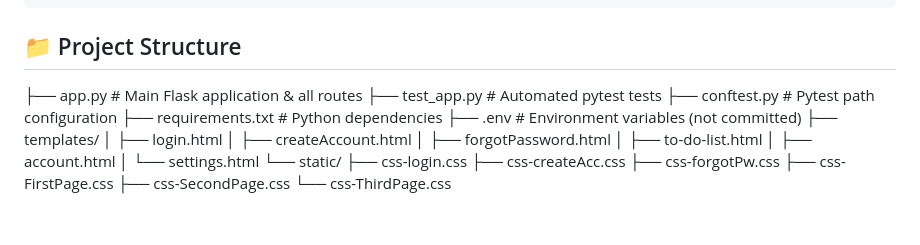
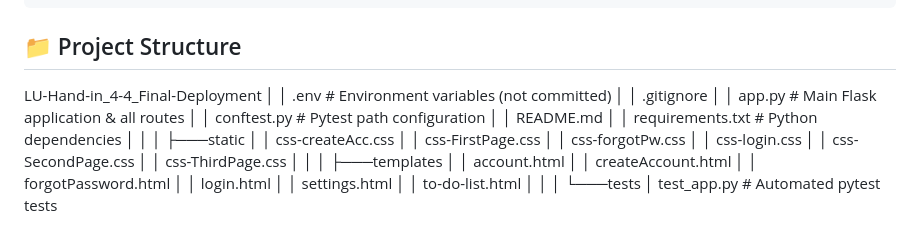
Before and after one commit to anthony03-tech/Web_Technologies_Basics-Hand_in-4, a Markdown page: README.md, the part around the change. Rendered like a GitHub page.

Commit message:
updated File Structure

```diff
--- a/README.md
+++ b/README.md
@@ -104,22 +104,29 @@ gunicorn app:app
 
 ## 📁 Project Structure
 
-├── app.py                  # Main Flask application & all routes
-├── test_app.py             # Automated pytest tests
-├── conftest.py             # Pytest path configuration
-├── requirements.txt        # Python dependencies
-├── .env                    # Environment variables (not committed)
-├── templates/
-│   ├── login.html
-│   ├── createAccount.html
-│   ├── forgotPassword.html
-│   ├── to-do-list.html
-│   ├── account.html
-│   └── settings.html
-└── static/
-    ├── css-login.css
-    ├── css-createAcc.css
-    ├── css-forgotPw.css
-    ├── css-FirstPage.css
-    ├── css-SecondPage.css
-    └── css-ThirdPage.css
+LU-Hand-in_4-4_Final-Deployment
+│   │   .env                       # Environment variables (not committed)
+│   │   .gitignore
+│   │   app.py                     # Main Flask application & all routes
+│   │   conftest.py                # Pytest path configuration
+│   │   README.md
+│   │   requirements.txt           # Python dependencies
+│   │
+│   ├───static
+│   │       css-createAcc.css
+│   │       css-FirstPage.css
+│   │       css-forgotPw.css
+│   │       css-login.css
+│   │       css-SecondPage.css
+│   │       css-ThirdPage.css
+│   │
+│   ├───templates
+│   │       account.html
+│   │       createAccount.html
+│   │       forgotPassword.html
+│   │       login.html
+│   │       settings.html
+│   │       to-do-list.html
+│   │
+│   └───tests
+│           test_app.py             # Automated pytest tests
```
